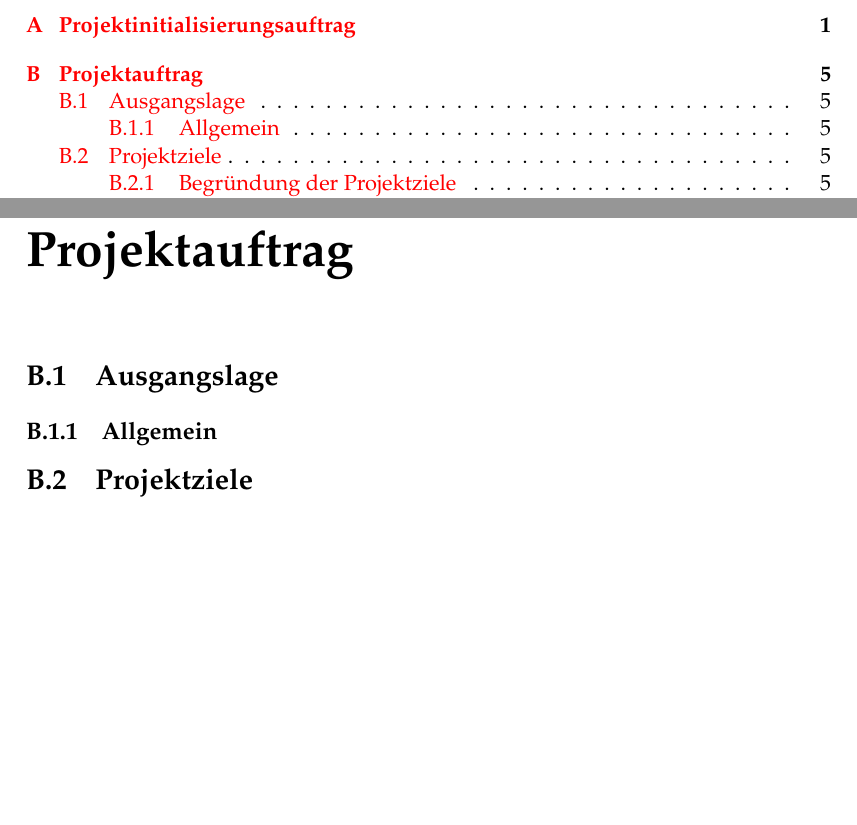
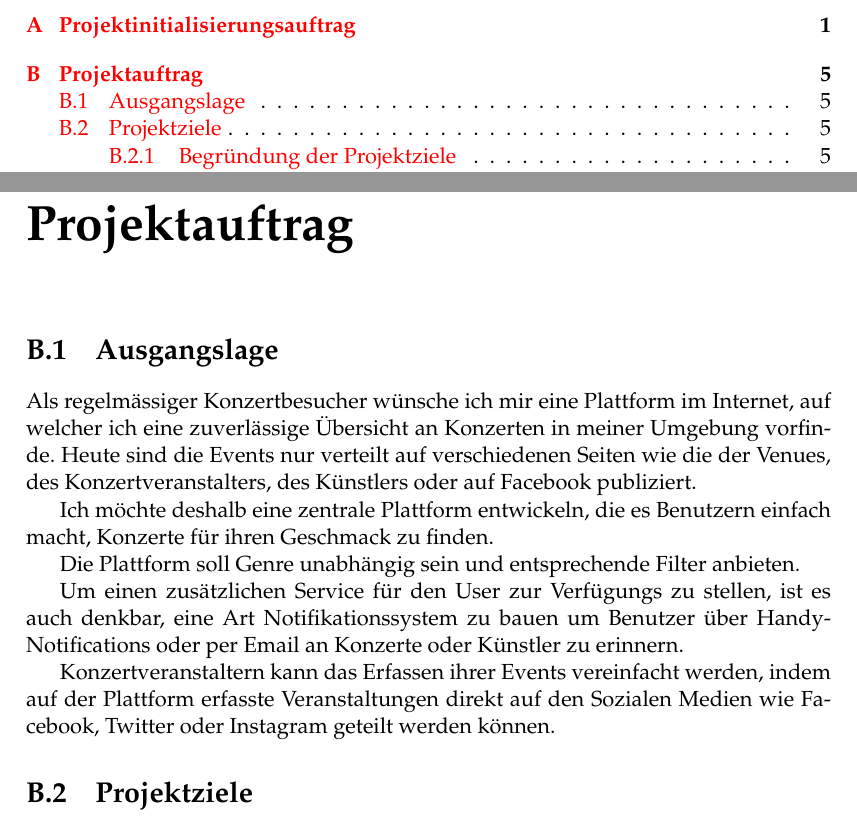
Before and after one commit to topaxi/diplomarbeit-tsbe, a LaTeX thesis (doc/main.tex, which reads doc/initialisierung/projektauftrag.tex): two parts of pages 5 and 15 of 20 before the commit and two parts of pages 5 and 15 of 21 after it, joined at a grey line, cut so that both start at the same text, the shorter picture padded with empty space. Compiled offline with pdfLaTeX.

Commit message:
Copy Ausgangslage from initialisierung to auftrag

```diff
--- a/doc/initialisierung/projektauftrag.tex
+++ b/doc/initialisierung/projektauftrag.tex
@@ -4,7 +4,26 @@
 
 \section{Ausgangslage}\label{ausgangslage}
 
-\subsection{Allgemein}\label{allgemein}
+Als regelmässiger Konzertbesucher wünsche ich mir eine Plattform im
+Internet, auf welcher ich eine zuverlässige Übersicht an Konzerten in
+meiner Umgebung vorfinde. Heute sind die Events nur verteilt auf
+verschiedenen Seiten wie die der Venues, des Konzertveranstalters, des
+Künstlers oder auf Facebook publiziert.
+
+Ich möchte deshalb eine zentrale Plattform entwickeln, die es Benutzern
+einfach macht, Konzerte für ihren Geschmack zu finden.
+
+Die Plattform soll Genre unabhängig sein und entsprechende Filter
+anbieten.
+
+Um einen zusätzlichen Service für den User zur Verfügungs zu stellen,
+ist es auch denkbar, eine Art Notifikationssystem zu bauen um Benutzer
+über Handy-Notifications oder per Email an Konzerte oder Künstler zu
+erinnern.
+
+Konzertveranstaltern kann das Erfassen ihrer Events vereinfacht werden,
+indem auf der Plattform erfasste Veranstaltungen direkt auf den Sozialen
+Medien wie Facebook, Twitter oder Instagram geteilt werden können.
 
 \section{Projektziele}\label{projektziele}
 
```
